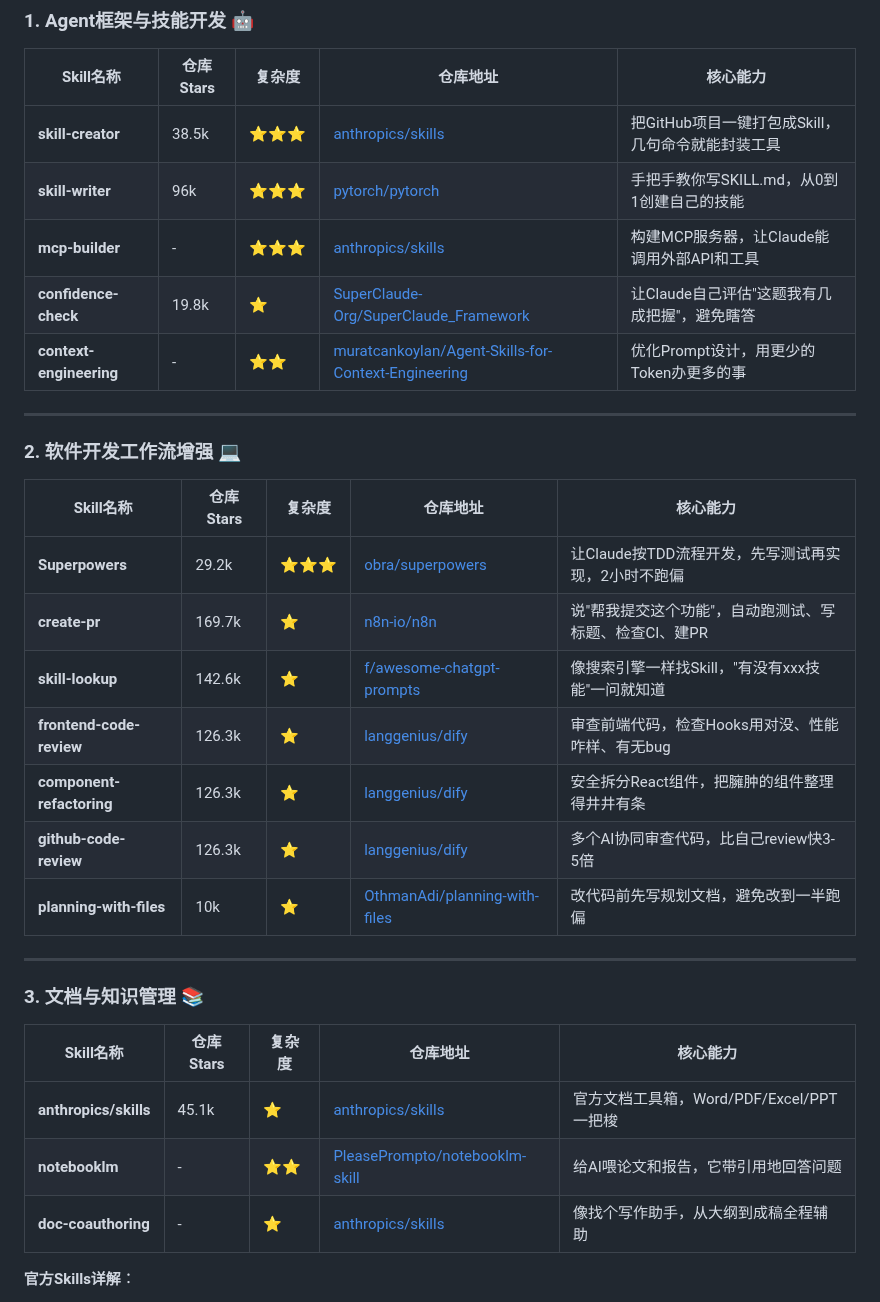
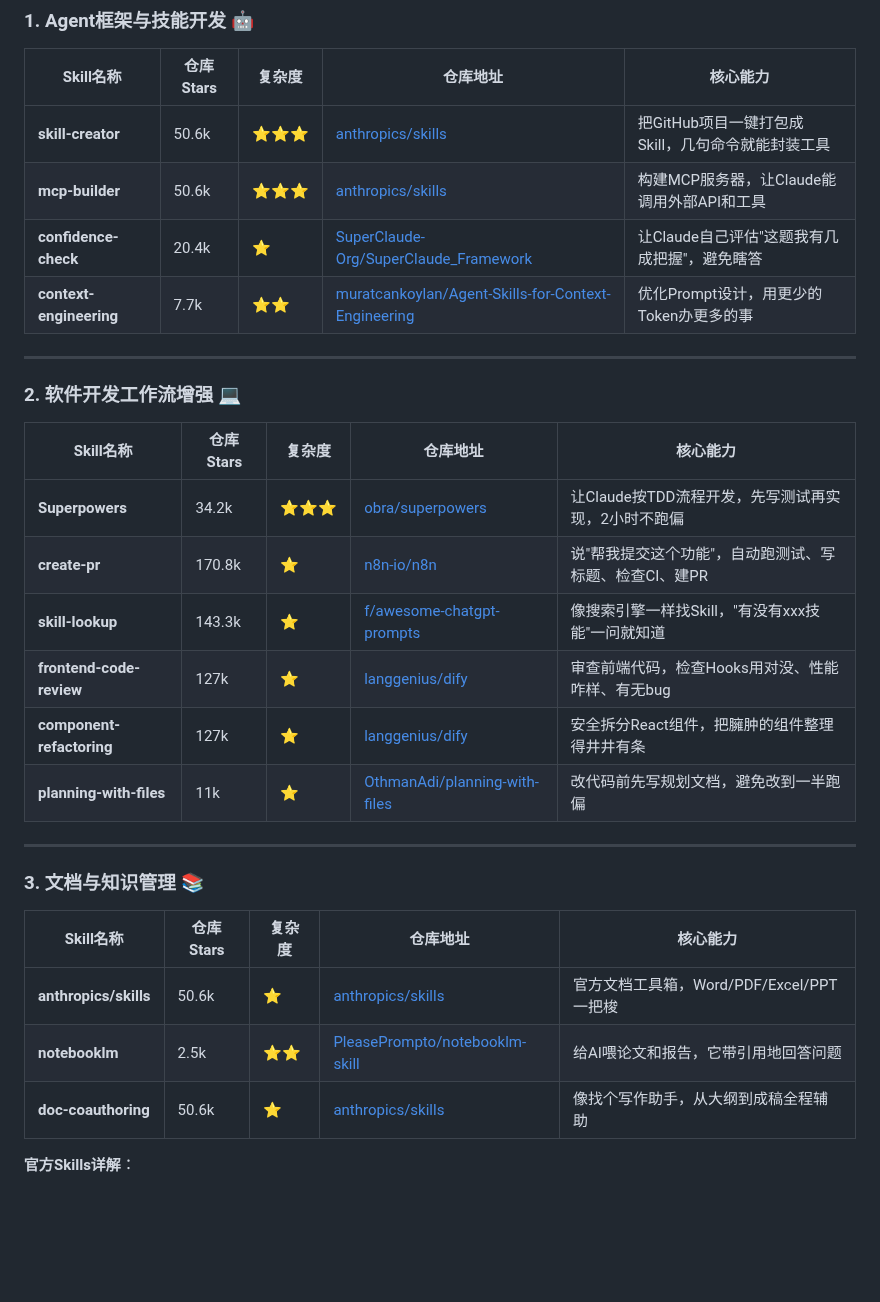
Before and after one commit to maxzyma/articlewrite, a Markdown page: skills/skills-comprehensive-classification-2026.md, the part around one of its changes. Drawn GitHub-style; blank space fills up the shorter version.

```diff
--- a/skills/skills-comprehensive-classification-2026.md
+++ b/skills/skills-comprehensive-classification-2026.md
@@ -8,12 +8,11 @@
 ### 1. Agent框架与技能开发 🤖
 
 | Skill名称 | 仓库Stars | 复杂度 | 仓库地址 | 核心能力 |
-|-----------|-------|--------|-------------|----------|
-| **skill-creator** | 38.5k | ⭐⭐⭐ | [anthropics/skills](https://github.com/anthropics/skills/tree/main/skills/skill-creator) | 把GitHub项目一键打包成Skill，几句命令就能封装工具 |
-| **skill-writer** | 96k | ⭐⭐⭐ | [pytorch/pytorch](https://github.com/pytorch/pytorch/tree/main/claude-skills/skill-writer) | 手把手教你写SKILL.md，从0到1创建自己的技能 |
-| **mcp-builder** | - | ⭐⭐⭐ | [anthropics/skills](https://github.com/anthropics/skills/tree/main/skills/mcp-builder) | 构建MCP服务器，让Claude能调用外部API和工具 |
-| **confidence-check** | 19.8k | ⭐ | [SuperClaude-Org/SuperClaude_Framework](https://github.com/SuperClaude-Org/SuperClaude_Framework/tree/master/.claude/skills/confidence-check) | 让Claude自己评估"这题我有几成把握"，避免瞎答 |
-| **context-engineering** | - | ⭐⭐ | [muratcankoylan/Agent-Skills-for-Context-Engineering](https://github.com/muratcankoylan/Agent-Skills-for-Context-Engineering) | 优化Prompt设计，用更少的Token办更多的事 |
+|-----------|----------|--------|-------------|----------|
+| **skill-creator** | 50.6k | ⭐⭐⭐ | [anthropics/skills](https://github.com/anthropics/skills/tree/main/skills/skill-creator) | 把GitHub项目一键打包成Skill，几句命令就能封装工具 |
+| **mcp-builder** | 50.6k | ⭐⭐⭐ | [anthropics/skills](https://github.com/anthropics/skills/tree/main/skills/mcp-builder) | 构建MCP服务器，让Claude能调用外部API和工具 |
+| **confidence-check** | 20.4k | ⭐ | [SuperClaude-Org/SuperClaude_Framework](https://github.com/SuperClaude-Org/SuperClaude_Framework/tree/master/.claude/skills/confidence-check) | 让Claude自己评估"这题我有几成把握"，避免瞎答 |
+| **context-engineering** | 7.7k | ⭐⭐ | [muratcankoylan/Agent-Skills-for-Context-Engineering](https://github.com/muratcankoylan/Agent-Skills-for-Context-Engineering) | 优化Prompt设计，用更少的Token办更多的事 |
 
 ---
 
@@ -21,23 +20,22 @@
 
 | Skill名称 | 仓库Stars | 复杂度 | 仓库地址 | 核心能力 |
 |-----------|----------|--------|-------------|----------|
-| **Superpowers** | 29.2k | ⭐⭐⭐ | [obra/superpowers](https://github.com/obra/superpowers) | 让Claude按TDD流程开发，先写测试再实现，2小时不跑偏 |
-| **create-pr** | 169.7k | ⭐ | [n8n-io/n8n](https://github.com/n8n-io/n8n) | 说"帮我提交这个功能"，自动跑测试、写标题、检查CI、建PR |
-| **skill-lookup** | 142.6k | ⭐ | [f/awesome-chatgpt-prompts](https://github.com/f/awesome-chatgpt-prompts) | 像搜索引擎一样找Skill，"有没有xxx技能"一问就知道 |
-| **frontend-code-review** | 126.3k | ⭐ | [langgenius/dify](https://github.com/langgenius/dify) | 审查前端代码，检查Hooks用对没、性能咋样、有无bug |
-| **component-refactoring** | 126.3k | ⭐ | [langgenius/dify](https://github.com/langgenius/dify) | 安全拆分React组件，把臃肿的组件整理得井井有条 |
-| **github-code-review** | 126.3k | ⭐ | [langgenius/dify](https://github.com/langgenius/dify) | 多个AI协同审查代码，比自己review快3-5倍 |
-| **planning-with-files** | 10k | ⭐ | [OthmanAdi/planning-with-files](https://github.com/OthmanAdi/planning-with-files) | 改代码前先写规划文档，避免改到一半跑偏 |
+| **Superpowers** | 34.2k | ⭐⭐⭐ | [obra/superpowers](https://github.com/obra/superpowers) | 让Claude按TDD流程开发，先写测试再实现，2小时不跑偏 |
+| **create-pr** | 170.8k | ⭐ | [n8n-io/n8n](https://github.com/n8n-io/n8n/tree/master/.claude/skills/create-pr) | 说"帮我提交这个功能"，自动跑测试、写标题、检查CI、建PR |
+| **skill-lookup** | 143.3k | ⭐ | [f/awesome-chatgpt-prompts](https://github.com/f/awesome-chatgpt-prompts) | 像搜索引擎一样找Skill，"有没有xxx技能"一问就知道 |
+| **frontend-code-review** | 127k | ⭐ | [langgenius/dify](https://github.com/langgenius/dify/tree/main/.claude/skills/frontend-code-review) | 审查前端代码，检查Hooks用对没、性能咋样、有无bug |
+| **component-refactoring** | 127k | ⭐ | [langgenius/dify](https://github.com/langgenius/dify/tree/main/.claude/skills/component-refactoring) | 安全拆分React组件，把臃肿的组件整理得井井有条 |
+| **planning-with-files** | 11k | ⭐ | [OthmanAdi/planning-with-files](https://github.com/OthmanAdi/planning-with-files) | 改代码前先写规划文档，避免改到一半跑偏 |
 
 ---
 
 ### 3. 文档与知识管理 📚
 
 | Skill名称 | 仓库Stars | 复杂度 | 仓库地址 | 核心能力 |
-|-----------|-------|--------|-------------|----------|
-| **anthropics/skills** | 45.1k | ⭐ | [anthropics/skills](https://github.com/anthropics/skills) | 官方文档工具箱，Word/PDF/Excel/PPT一把梭 |
-| **notebooklm** | - | ⭐⭐ | [PleasePrompto/notebooklm-skill](https://github.com/PleasePrompto/notebooklm-skill) | 给AI喂论文和报告，它带引用地回答问题 |
-| **doc-coauthoring** | - | ⭐ | [anthropics/skills](https://github.com/anthropics/skills/tree/main/skills/doc-coauthoring) | 像找个写作助手，从大纲到成稿全程辅助 |
+|-----------|----------|--------|-------------|----------|
+| **anthropics/skills** | 50.6k | ⭐ | [anthropics/skills](https://github.com/anthropics/skills) | 官方文档工具箱，Word/PDF/Excel/PPT一把梭 |
+| **notebooklm** | 2.5k | ⭐⭐ | [PleasePrompto/notebooklm-skill](https://github.com/PleasePrompto/notebooklm-skill) | 给AI喂论文和报告，它带引用地回答问题 |
+| **doc-coauthoring** | 50.6k | ⭐ | [anthropics/skills](https://github.com/anthropics/skills/tree/main/skills/doc-coauthoring) | 像找个写作助手，从大纲到成稿全程辅助 |
 
 **官方Skills详解**：
 - **docx**: 批量处理Word文档，填表单、改格式、合并文件
```
Also changed, not shown: other parts of skills/skills-comprehensive-classification-2026.md (+21 -23 lines), skills/claude-code-skills-ranking-2026-remote.md (deleted, +0 -262 lines), skills/claude-skills-repos-recommendation-remote.md (deleted, +0 -87 lines).
